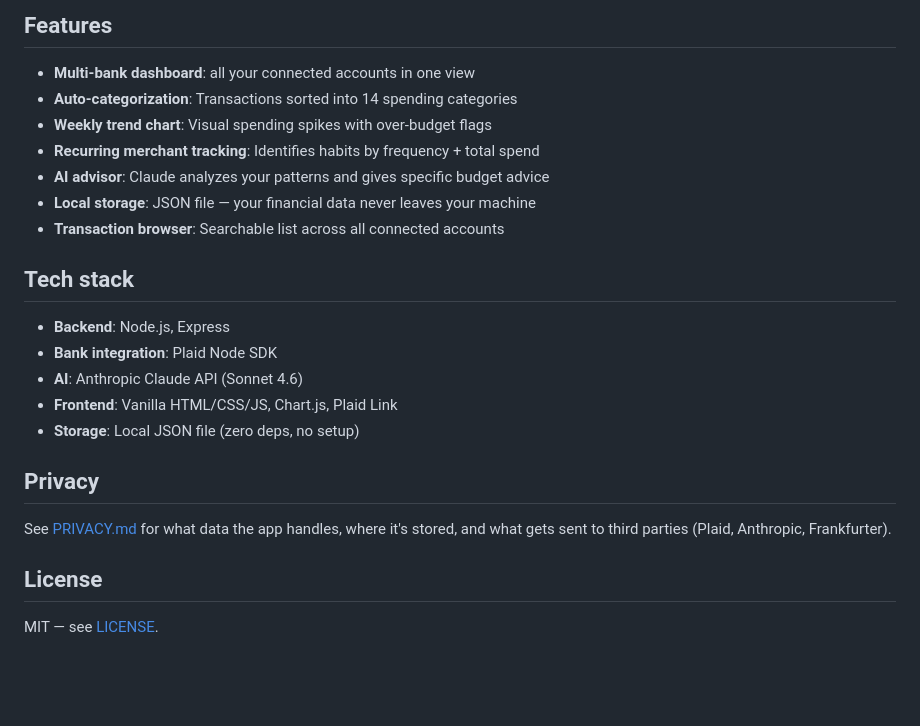
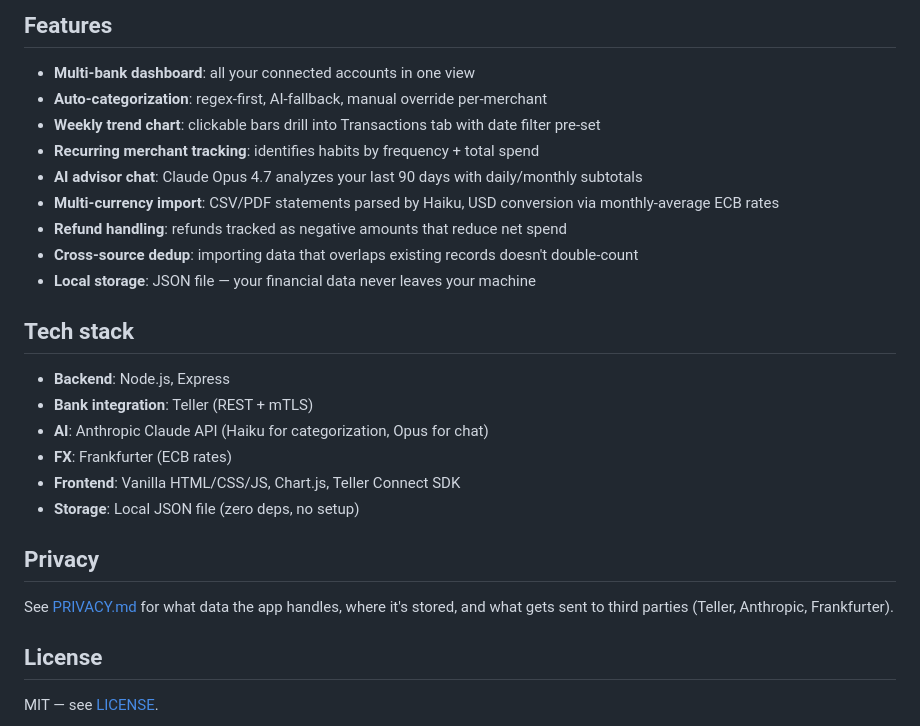
Before and after one commit to rebelStats/budgetpilot, a Markdown page: README.md, the part around one of its changes. Rendered like a GitHub page; blank space fills up the shorter version.

```diff
--- a/README.md
+++ b/README.md
@@ -73,24 +80,27 @@ By default the institution picker shows US banks only. To connect banks in other
 ## Features
 
 - **Multi-bank dashboard**: all your connected accounts in one view
-- **Auto-categorization**: Transactions sorted into 14 spending categories
-- **Weekly trend chart**: Visual spending spikes with over-budget flags
-- **Recurring merchant tracking**: Identifies habits by frequency + total spend
-- **AI advisor**: Claude analyzes your patterns and gives specific budget advice
+- **Auto-categorization**: regex-first, AI-fallback, manual override per-merchant
+- **Weekly trend chart**: clickable bars drill into Transactions tab with date filter pre-set
+- **Recurring merchant tracking**: identifies habits by frequency + total spend
+- **AI advisor chat**: Claude Opus 4.7 analyzes your last 90 days with daily/monthly subtotals
+- **Multi-currency import**: CSV/PDF statements parsed by Haiku, USD conversion via monthly-average ECB rates
+- **Refund handling**: refunds tracked as negative amounts that reduce net spend
+- **Cross-source dedup**: importing data that overlaps existing records doesn't double-count
 - **Local storage**: JSON file — your financial data never leaves your machine
-- **Transaction browser**: Searchable list across all connected accounts
 
 ## Tech stack
 
 - **Backend**: Node.js, Express
-- **Bank integration**: Plaid Node SDK
-- **AI**: Anthropic Claude API (Sonnet 4.6)
-- **Frontend**: Vanilla HTML/CSS/JS, Chart.js, Plaid Link
+- **Bank integration**: Teller (REST + mTLS)
+- **AI**: Anthropic Claude API (Haiku for categorization, Opus for chat)
+- **FX**: Frankfurter (ECB rates)
+- **Frontend**: Vanilla HTML/CSS/JS, Chart.js, Teller Connect SDK
 - **Storage**: Local JSON file (zero deps, no setup)
 
 ## Privacy
 
-See [PRIVACY.md](PRIVACY.md) for what data the app handles, where it's stored, and what gets sent to third parties (Plaid, Anthropic, Frankfurter).
+See [PRIVACY.md](PRIVACY.md) for what data the app handles, where it's stored, and what gets sent to third parties (Teller, Anthropic, Frankfurter).
 
 ## License
 
```
Also changed, not shown: other parts of README.md (+35 -28 lines), PRIVACY.md (+15 -9 lines).
